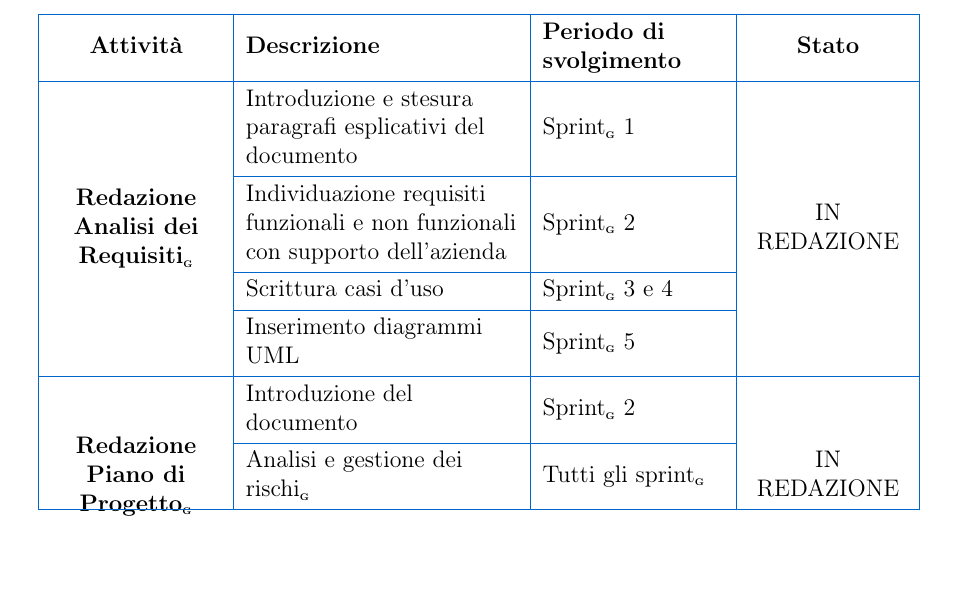
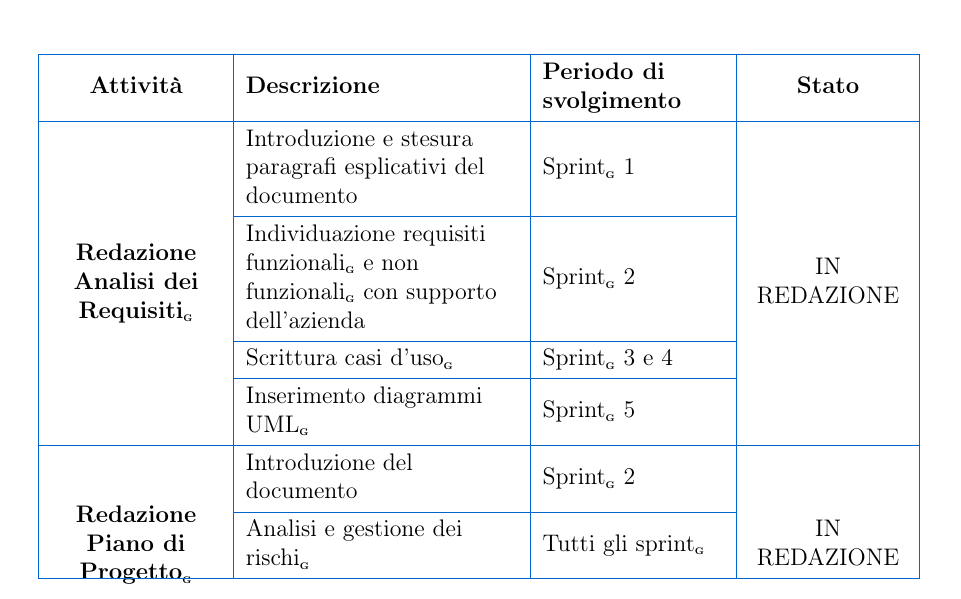
Before and after one commit to BugBustersUnipd/DocumentazioneSWE, a LaTeX document (RTB/PIANO DI PROGETTO/Piano di progetto.tex): part of page 13 of 32, cut so that both start at the same text. Compiled offline with pdfLaTeX.

Commit message:
Aggiunte G mancanti
Aggiunte G mancanti

```diff
--- a/RTB/PIANO DI PROGETTO/Piano di progetto.tex
+++ b/RTB/PIANO DI PROGETTO/Piano di progetto.tex
@@ -491,9 +491,9 @@ Attività & Descrizione & Periodo di svolgimento & Stato \\
 % --- CONTENUTO ---
 \SetCell[r=4]{c} \textbf{Redazione Analisi dei Requisiti\pediceG}
 & Introduzione e stesura paragrafi esplicativi del documento & Sprint\pediceG 1 & \SetCell[r=4]{c} IN REDAZIONE \\
-& Individuazione requisiti funzionali e non funzionali con supporto dell'azienda & Sprint\pediceG 2 & \\
-& Scrittura casi d'uso & Sprint\pediceG 3 e 4 & \\
-& Inserimento diagrammi UML & Sprint\pediceG 5 & \\
+& Individuazione requisiti funzionali\pediceG e non funzionali\pediceG con supporto dell'azienda & Sprint\pediceG 2 & \\
+& Scrittura casi d'uso\pediceG & Sprint\pediceG 3 e 4 & \\
+& Inserimento diagrammi UML\pediceG & Sprint\pediceG 5 & \\
 
 \SetCell[r=3]{c} \textbf{Redazione Piano di Progetto\pediceG}
 & Introduzione del documento & Sprint\pediceG 2 & \SetCell[r=3]{c} IN REDAZIONE \\
```
Also changed, not shown: RTB/PIANO DI PROGETTO/Piano di progetto.pdf.
